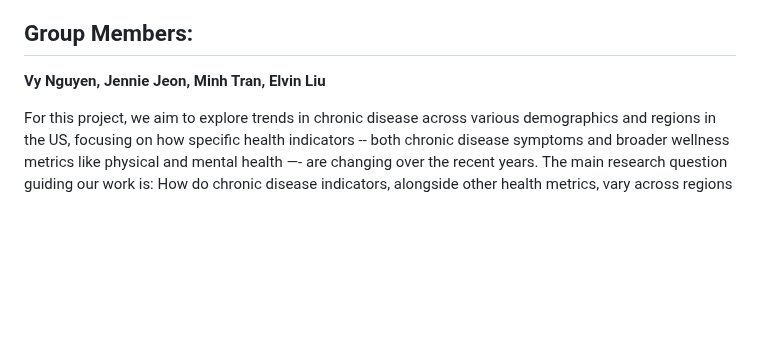
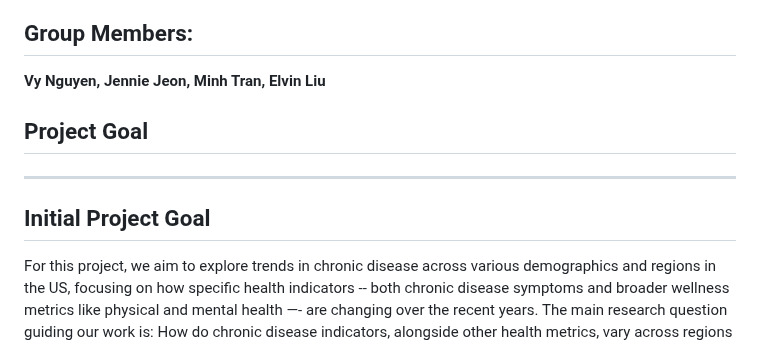
Before and after one commit to LiuElvin/STAT-451-Project, a Markdown page: README.md, the part around one of its changes. Drawn GitHub-style; blank space fills up the shorter version.

```diff
--- a/README.md
+++ b/README.md
@@ -3,6 +3,12 @@
 ## Group Members:
 
 **Vy Nguyen, Jennie Jeon, Minh Tran, Elvin Liu**
+
+## Project Goal
+
+---
+
+## Initial Project Goal
 
 For this project, we aim to explore trends in chronic disease across various demographics and regions in the US, focusing on how specific health indicators -- both chronic disease symptoms and broader wellness metrics like physical and mental health —- are changing over the recent years. The main research question guiding our work is: How do chronic disease indicators, alongside other health metrics, vary across regions over time, and what factors might be driving these changes? By creating visual representations of these trends, we aim to not only highlight disparities across different regions but also assess the effectiveness of regional health initiatives. We plan to focus on indicators with significant fluctuations or connections to high mortality rates, as these could signal key public health issues. This approach will allow us to capture critical trends and assess whether current public health initiatives are successfully promoting overall health across communities.
 
```
Also changed, not shown: other parts of README.md (+3 -3 lines).
